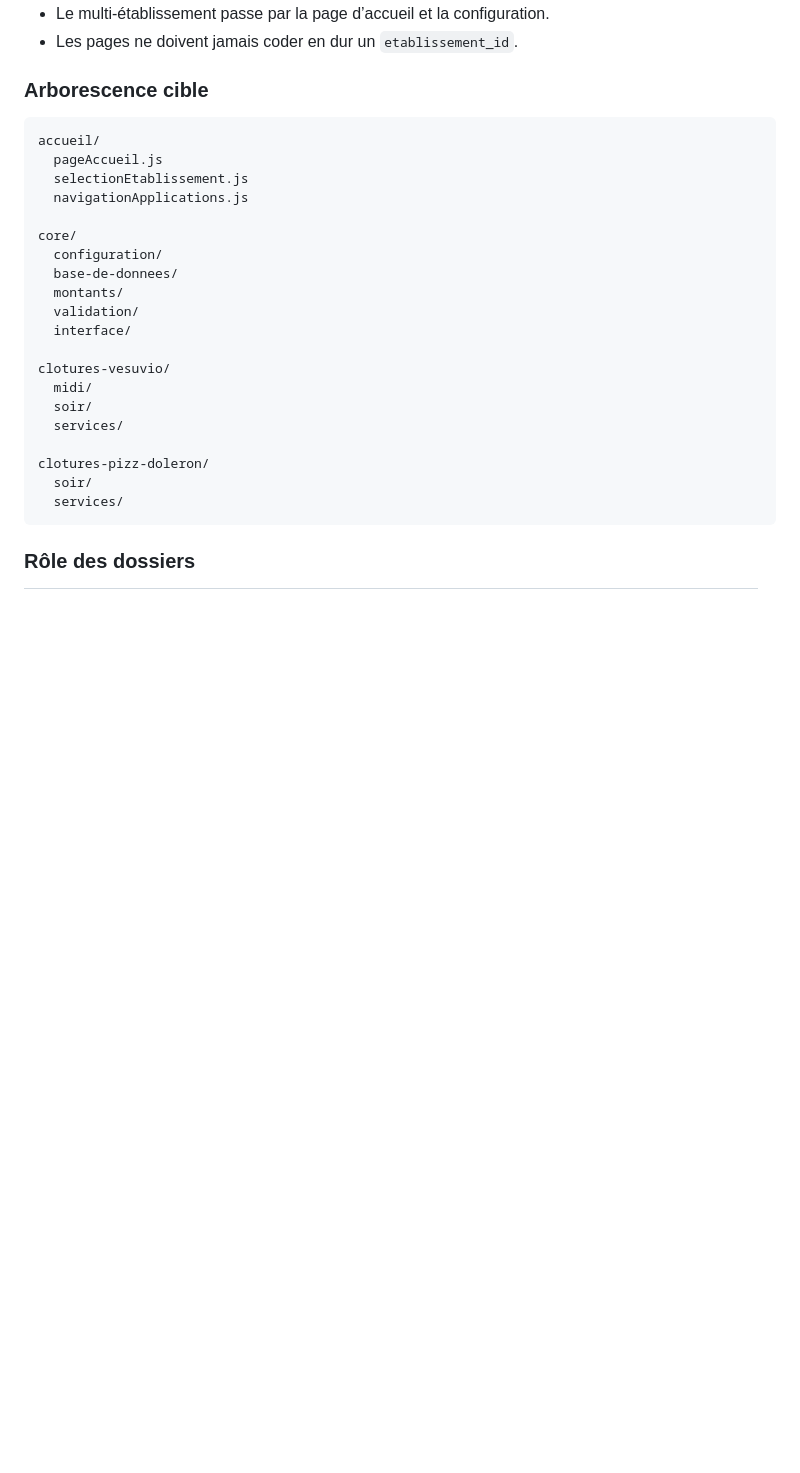
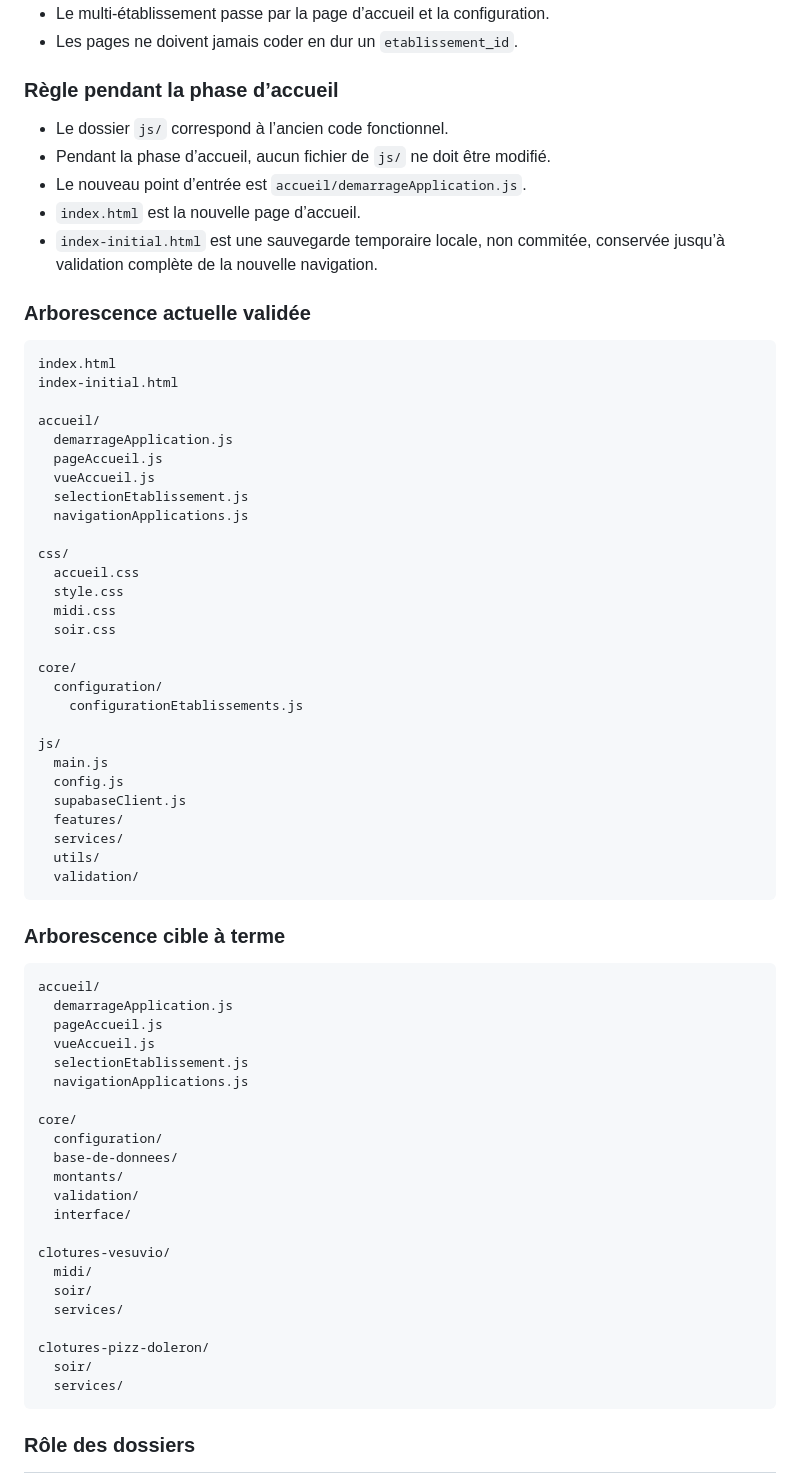
Before and after one commit to Yann17550/caisse_vesuvio, a Markdown page: ARCHITECTURE.md, the part around one of its changes. GitHub-like rendering; blank space fills up the shorter version.

````diff
--- a/ARCHITECTURE.md
+++ b/ARCHITECTURE.md
@@ -86,11 +99,56 @@ Le nom fonctionnel des modules applicatifs est en revanche
 - Le multi-établissement passe par la page d’accueil et la configuration.
 - Les pages ne doivent jamais coder en dur un `etablissement_id`.
 
-### Arborescence cible
+### Règle pendant la phase d’accueil
+
+- Le dossier `js/` correspond à l’ancien code fonctionnel.
+- Pendant la phase d’accueil, aucun fichier de `js/` ne doit être modifié.
+- Le nouveau point d’entrée est `accueil/demarrageApplication.js`.
+- `index.html` est la nouvelle page d’accueil.
+- `index-initial.html` est une sauvegarde temporaire locale,
+  non commitée, conservée jusqu’à validation complète de la nouvelle
+  navigation.
+
+### Arborescence actuelle validée
+
+```text
+index.html
+index-initial.html
+
+accueil/
+  demarrageApplication.js
+  pageAccueil.js
+  vueAccueil.js
+  selectionEtablissement.js
+  navigationApplications.js
+
+css/
+  accueil.css
+  style.css
+  midi.css
+  soir.css
+
+core/
+  configuration/
+    configurationEtablissements.js
+
+js/
+  main.js
+  config.js
+  supabaseClient.js
+  features/
+  services/
+  utils/
+  validation/
+```
+
+### Arborescence cible à terme
 
 ```text
 accueil/
+  demarrageApplication.js
   pageAccueil.js
+  vueAccueil.js
   selectionEtablissement.js
   navigationApplications.js
 
````
Also changed, not shown: other parts of ARCHITECTURE.md (+115 -39 lines).
